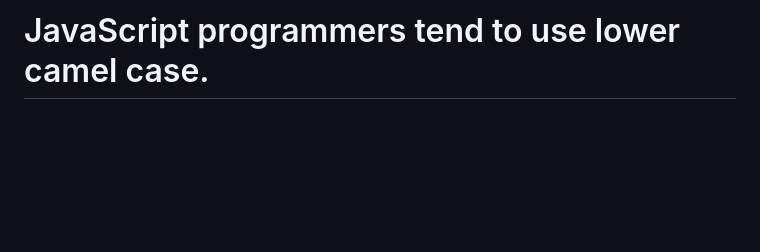
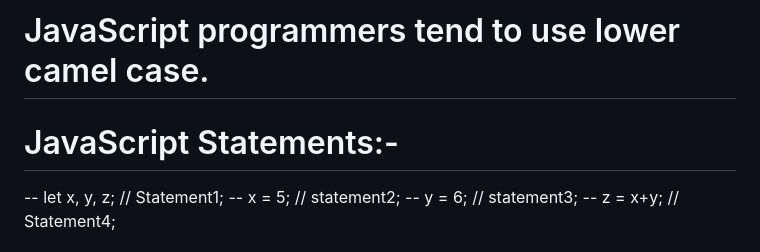
Before and after one commit to Shekharroy/JavaScriptCrashCourse-Re, a Markdown page: README.md, the part around one of its changes. Drawn GitHub-style; blank space fills up the shorter version.

Commit message:
Chapter4 JS-Statements

```diff
--- a/README.md
+++ b/README.md
@@ -119,4 +119,9 @@ function myFunction() {
 
  # JavaScript programmers tend to use lower camel case.
 
+ # JavaScript Statements:-
+  -- let x, y, z; // Statement1;
+  -- x = 5;       // statement2;
+  -- y = 6;       // statement3;
+  -- z = x+y;     // Statement4;
 
```
Also changed, not shown: other parts of README.md (+37 -0 lines).
